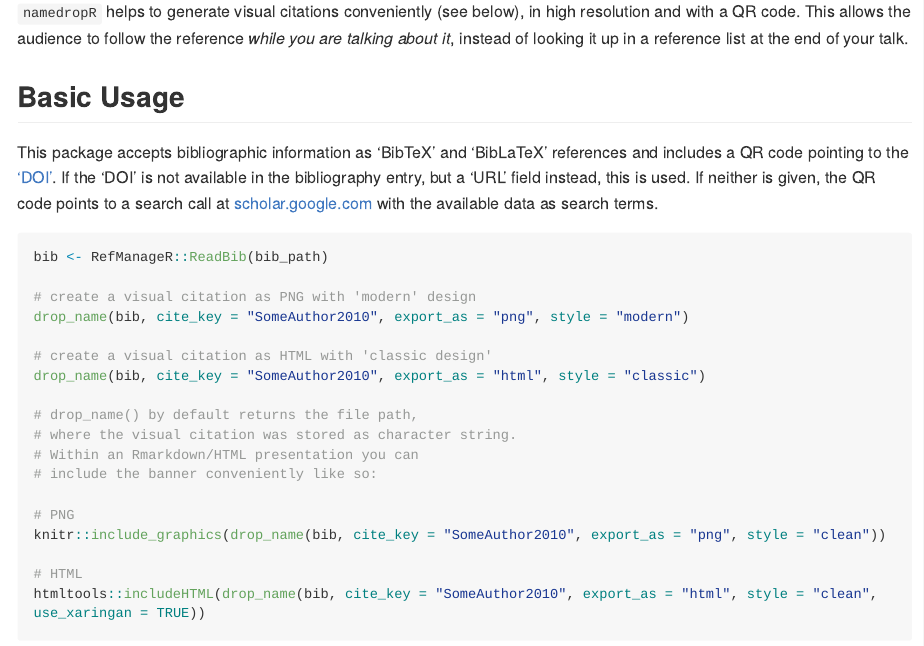
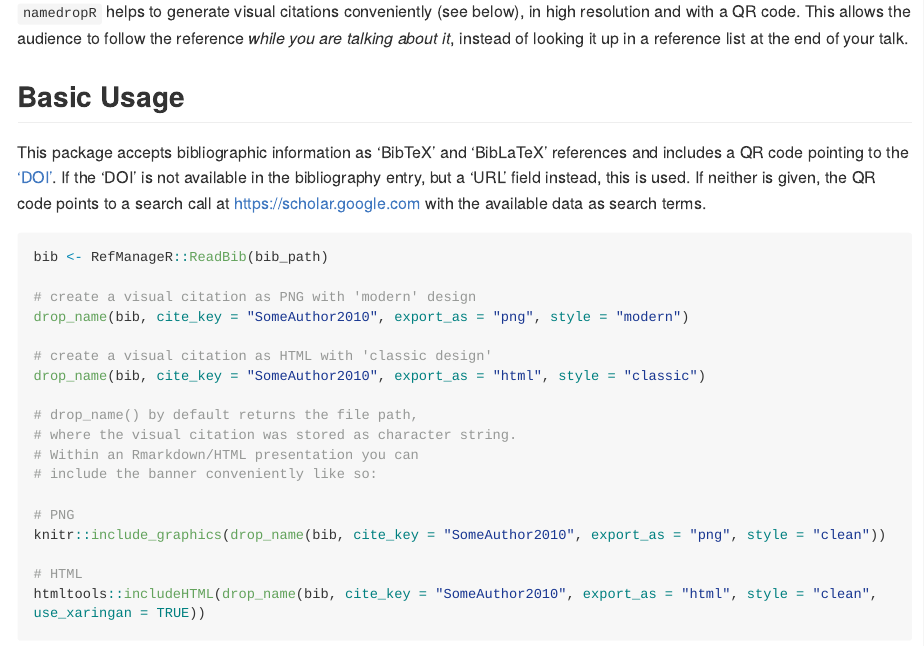
Before and after one commit to nucleic-acid/namedropR, an R Markdown document (README.Rmd): the page in a window 1100 px wide, from 710 px down. The pictures show the output file README.md that the author committed with the source, drawn offline in the style of GitHub; long lines of code are wrapped.

Commit message:
Adds protocols to URLs.
This clarification was required to comply with CRAN guidance.

````diff
--- a/README.Rmd
+++ b/README.Rmd
@@ -48,7 +48,7 @@ On conferences, such banners are frequently displayed way too short for the audi
 
 ## Basic Usage
 
-This package accepts bibliographic information as 'BibTeX' and 'BibLaTeX' references and includes a QR code pointing to the ['DOI'](https://www.doi.org). If the 'DOI' is not available in the bibliography entry, but a 'URL' field instead, this is used. If neither is given, the QR code points to a search call at [scholar.google.com](scholar.google.com) with the available data as search terms.
+This package accepts bibliographic information as 'BibTeX' and 'BibLaTeX' references and includes a QR code pointing to the ['DOI'](https://www.doi.org). If the 'DOI' is not available in the bibliography entry, but a 'URL' field instead, this is used. If neither is given, the QR code points to a search call at [https://scholar.google.com](https://scholar.google.com) with the available data as search terms.
 
 ``` r
 bib <- RefManageR::ReadBib(bib_path)
````
Also changed, not shown: vignettes/namedropR.Rmd (+1 -1 lines), README.md.
